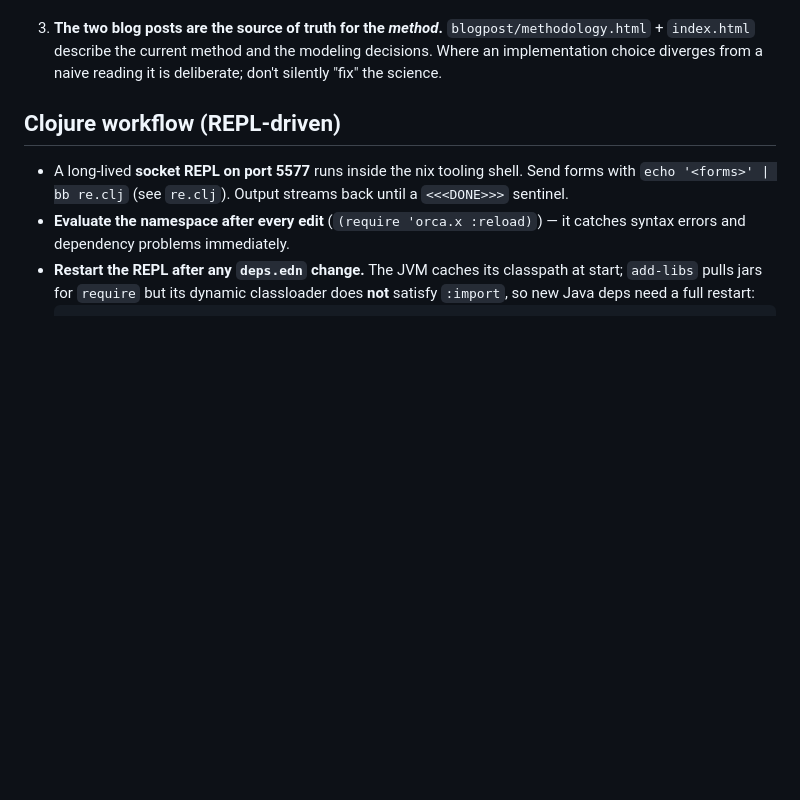
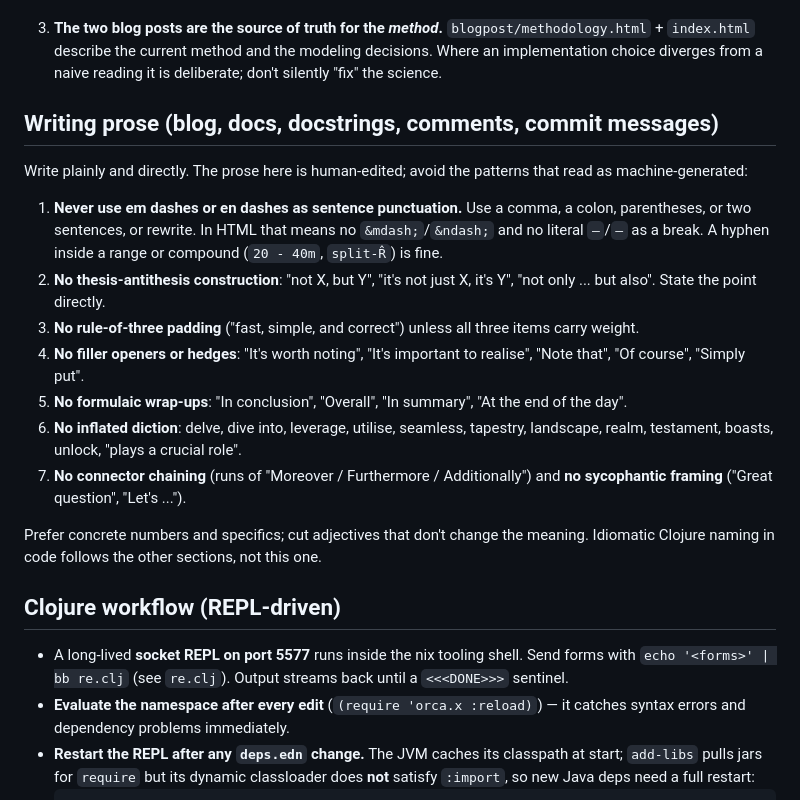
Before and after one commit to skallinen/orca-interactions, a Markdown page: orca_clj/AGENTS.md, the part around the change. Rendered like a GitHub page; blank space fills up the shorter version.

Commit message:
docs(orca_clj): add prose style rules to AGENTS.md
Forbid em/en dashes as punctuation, the not-X-but-Y antithesis pattern,
rule-of-three padding, filler openers, formulaic wrap-ups, inflated
diction, and connector chaining. Applies to blog, docs, comments, and
commit messages.

Co-Authored-By: Claude Opus 4.8 <noreply@anthropic.com>

```diff
--- a/orca_clj/AGENTS.md
+++ b/orca_clj/AGENTS.md
@@ -28,6 +28,32 @@ tablecloth/dtype-next (data), CmdStan via `orca.stan` (MCMC), `commons-suncalc`
    `blogpost/methodology.html` + `index.html` describe the current method and the
    modeling decisions. Where an implementation choice diverges from a naive
    reading it is deliberate; don't silently "fix" the science.
+
+## Writing prose (blog, docs, docstrings, comments, commit messages)
+
+Write plainly and directly. The prose here is human-edited; avoid the patterns
+that read as machine-generated:
+
+1. **Never use em dashes or en dashes as sentence punctuation.** Use a comma, a
+   colon, parentheses, or two sentences, or rewrite. In HTML that means no
+   `&mdash;`/`&ndash;` and no literal `—`/`–` as a break. A hyphen inside a range
+   or compound (`20 - 40m`, `split-R̂`) is fine.
+2. **No thesis-antithesis construction**: "not X, but Y", "it's not just X, it's
+   Y", "not only ... but also". State the point directly.
+3. **No rule-of-three padding** ("fast, simple, and correct") unless all three
+   items carry weight.
+4. **No filler openers or hedges**: "It's worth noting", "It's important to
+   realise", "Note that", "Of course", "Simply put".
+5. **No formulaic wrap-ups**: "In conclusion", "Overall", "In summary", "At the
+   end of the day".
+6. **No inflated diction**: delve, dive into, leverage, utilise, seamless,
+   tapestry, landscape, realm, testament, boasts, unlock, "plays a crucial role".
+7. **No connector chaining** (runs of "Moreover / Furthermore / Additionally")
+   and **no sycophantic framing** ("Great question", "Let's ...").
+
+Prefer concrete numbers and specifics; cut adjectives that don't change the
+meaning. Idiomatic Clojure naming in code follows the other sections, not this
+one.
 
 ## Clojure workflow (REPL-driven)
 
```
